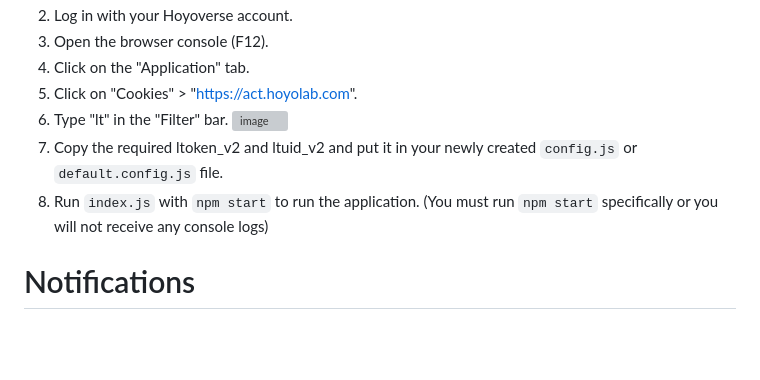
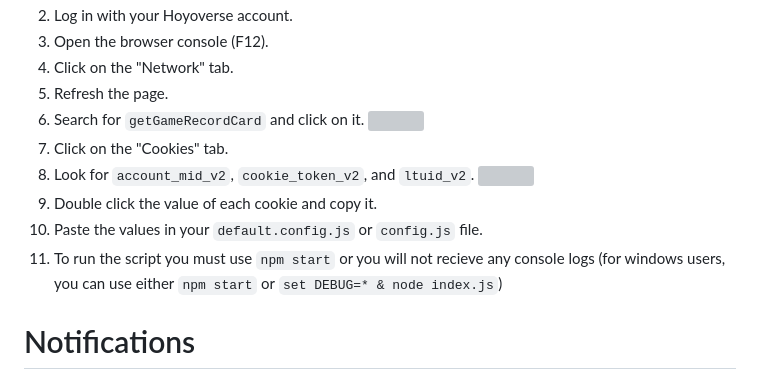
Before and after one commit to torikushiii/hoyolab-auto, a Markdown page: README.md, the part around the change printed below. GitHub-like rendering; blank space fills up the shorter version; grey boxes are pictures that could not be loaded.

Commit message:
Updated cookie instructions in README
- Updates the instructions for obtaining cookies to use the correct network tab and search for `getGameRecordCard`.
- Clarifies the cookies to copy are `account_mid_v2`, `cookie_token_v2`, and `ltuid_v2`.
- Provides visual examples of the steps for better clarity.
- Fixes the way to run the script to be `npm start`.

```diff
--- a/README.md
+++ b/README.md
@@ -50,11 +47,15 @@ A multi-purpose tool for any supported Hoyoverse games. This tool is designed to
 2. Log in with your Hoyoverse account.
 3. Open the browser console (F12).
-4. Click on the "Application" tab.
-5. Click on "Cookies" > "https://act.hoyolab.com".
-6. Type "lt" in the "Filter" bar.
-   ![image](https://github.com/torikushiii/hoyolab-auto/assets/21153445/38adf23a-161d-47ef-b11e-7e4fdc8e372c)
-6. Copy the required ltoken_v2 and ltuid_v2 and put it in your newly created `config.js` or `default.config.js` file.
-8. Run `index.js` with `npm start` to run the application. (You must run `npm start` specifically or you will not receive any console logs)
+4. Click on the "Network" tab.
+5. Refresh the page.
+6. Search for `getGameRecordCard` and click on it.
+    ![](https://github.com/torikushiii/hoyolab-auto/assets/21153445/e0c37bb0-e1ff-4fda-8584-5b51e9b89c6c)
+7. Click on the "Cookies" tab.
+8. Look for `account_mid_v2`, `cookie_token_v2`, and `ltuid_v2`.
+    ![](https://github.com/torikushiii/hoyolab-auto/assets/21153445/eaa1c456-0fce-4143-90c4-b7dfe4d146c0)
+9. Double click the value of each cookie and copy it.
+10. Paste the values in your `default.config.js` or `config.js` file.
+11. To run the script you must use `npm start` or you will not recieve any console logs (for windows users, you can use either `npm start` or `set DEBUG=* & node index.js`)
 
 # Notifications
 For Discord notifications or Telegram setup, refer to this folder: [setup](https://github.com/torikushiii/hoyolab-auto/tree/main/setup)
```
Also changed, not shown: other parts of README.md (+1 -4 lines).
